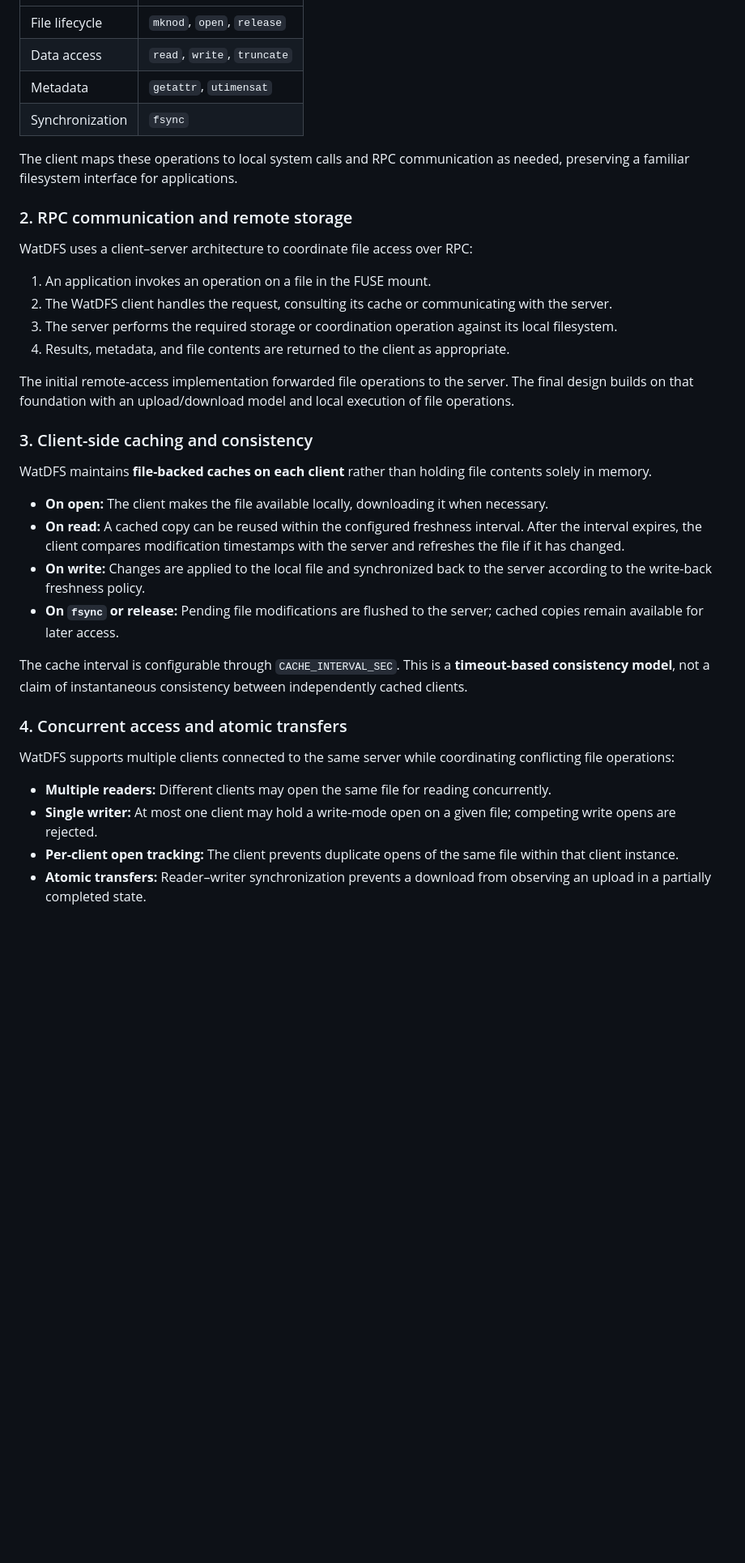
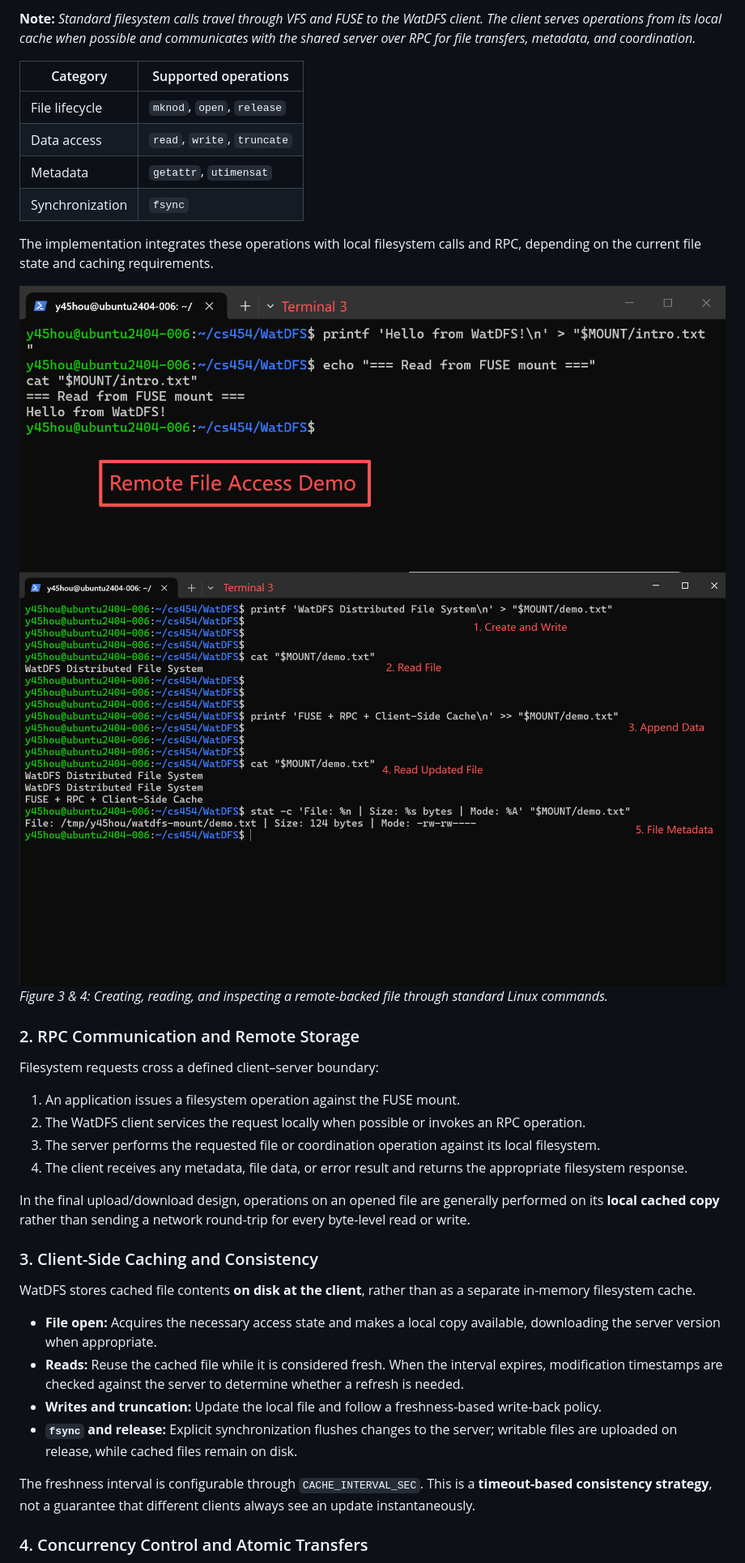
Before and after one commit to Sirius-Hou/WatDFS, a Markdown page: README.md, the part around one of its changes. Shown at 81% size. Rendered like a GitHub page; pictures changed too: assets/screenshots/file-operations.png (added), assets/screenshots/remote-file-access-demo.png (added); blank space fills up the shorter version.

Commit message:
Update README with WatDFS demo screenshots

```diff
--- a/README.md
+++ b/README.md
@@ -60,39 +93,40 @@ WatDFS integrates with Linux's Filesystem in Userspace (FUSE) interface, allowin
+**Note:** *Standard filesystem calls travel through VFS and FUSE to the WatDFS client. The client serves operations from its local cache when possible and communicates with the shared server over RPC for file transfers, metadata, and coordination.*
+
+| Category | Supported operations |
 | --- | --- |
 | File lifecycle | `mknod`, `open`, `release` |
 | Data access | `read`, `write`, `truncate` |
 | Metadata | `getattr`, `utimensat` |
 | Synchronization | `fsync` |
 
-The client maps these operations to local system calls and RPC communication as needed, preserving a familiar filesystem interface for applications.
+The implementation integrates these operations with local filesystem calls and RPC, depending on the current file state and caching requirements.
 
-### 2. RPC communication and remote storage
+![remove file access demo](assets/screenshots/remote-file-access-demo.png)
+![file operations](assets/screenshots/file-operations.png)
+*Figure 3 & 4: Creating, reading, and inspecting a remote-backed file through standard Linux commands.*
 
-WatDFS uses a client–server architecture to coordinate file access over RPC:
+### 2. RPC Communication and Remote Storage
 
-1. An application invokes an operation on a file in the FUSE mount.
-2. The WatDFS client handles the request, consulting its cache or communicating with the server.
-3. The server performs the required storage or coordination operation against its local filesystem.
-4. Results, metadata, and file contents are returned to the client as appropriate.
+Filesystem requests cross a defined client–server boundary:
 
-The initial remote-access implementation forwarded file operations to the server. The final design builds on that foundation with an upload/download model and local execution of file operations.
+1. An application issues a filesystem operation against the FUSE mount.
+2. The WatDFS client services the request locally when possible or invokes an RPC operation.
+3. The server performs the requested file or coordination operation against its local filesystem.
+4. The client receives any metadata, file data, or error result and returns the appropriate filesystem response.
 
-### 3. Client-side caching and consistency
+In the final upload/download design, operations on an opened file are generally performed on its **local cached copy** rather than sending a network round-trip for every byte-level read or write.
 
-WatDFS maintains **file-backed caches on each client** rather than holding file contents solely in memory.
+### 3. Client-Side Caching and Consistency
 
-- **On open:** The client makes the file available locally, downloading it when necessary.
-- **On read:** A cached copy can be reused within the configured freshness interval. After the interval expires, the client compares modification timestamps with the server and refreshes the file if it has changed.
-- **On write:** Changes are applied to the local file and synchronized back to the server according to the write-back freshness policy.
-- **On `fsync` or release:** Pending file modifications are flushed to the server; cached copies remain available for later access.
+WatDFS stores cached file contents **on disk at the client**, rather than as a separate in-memory filesystem cache.
 
-The cache interval is configurable through `CACHE_INTERVAL_SEC`. This is a **timeout-based consistency model**, not a claim of instantaneous consistency between independently cached clients.
+- **File open:** Acquires the necessary access state and makes a local copy available, downloading the server version when appropriate.
+- **Reads:** Reuse the cached file while it is considered fresh. When the interval expires, modification timestamps are checked against the server to determine whether a refresh is needed.
+- **Writes and truncation:** Update the local file and follow a freshness-based write-back policy.
+- **`fsync` and release:** Explicit synchronization flushes changes to the server; writable files are uploaded on release, while cached files remain on disk.
 
-### 4. Concurrent access and atomic transfers
+The freshness interval is configurable through `CACHE_INTERVAL_SEC`. This is a **timeout-based consistency strategy**, not a guarantee that different clients always see an update instantaneously.
 
-WatDFS supports multiple clients connected to the same server while coordinating conflicting file operations:
 
-- **Multiple readers:** Different clients may open the same file for reading concurrently.
-- **Single writer:** At most one client may hold a write-mode open on a given file; competing write opens are rejected.
-- **Per-client open tracking:** The client prevents duplicate opens of the same file within that client instance.
-- **Atomic transfers:** Reader–writer synchronization prevents a download from observing an upload in a partially completed state.
+### 4. Concurrency Control and Atomic Transfers
 
```
Also changed, not shown: other parts of README.md (+129 -75 lines), README_WatDFS_Illustrated.md (deleted, +0 -272 lines), assets/screenshots/initiate-client-and-server.png (added), assets/screenshots/terminal-demo.png (added).
